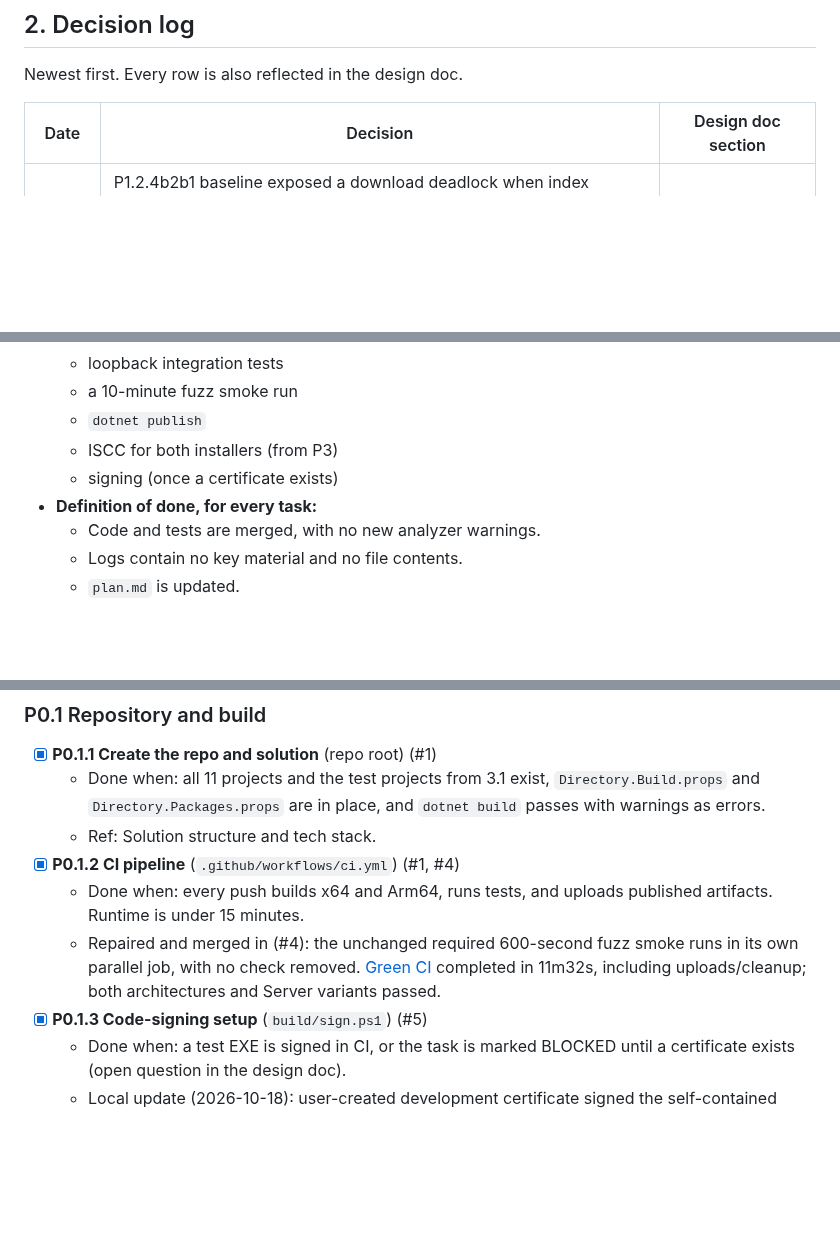
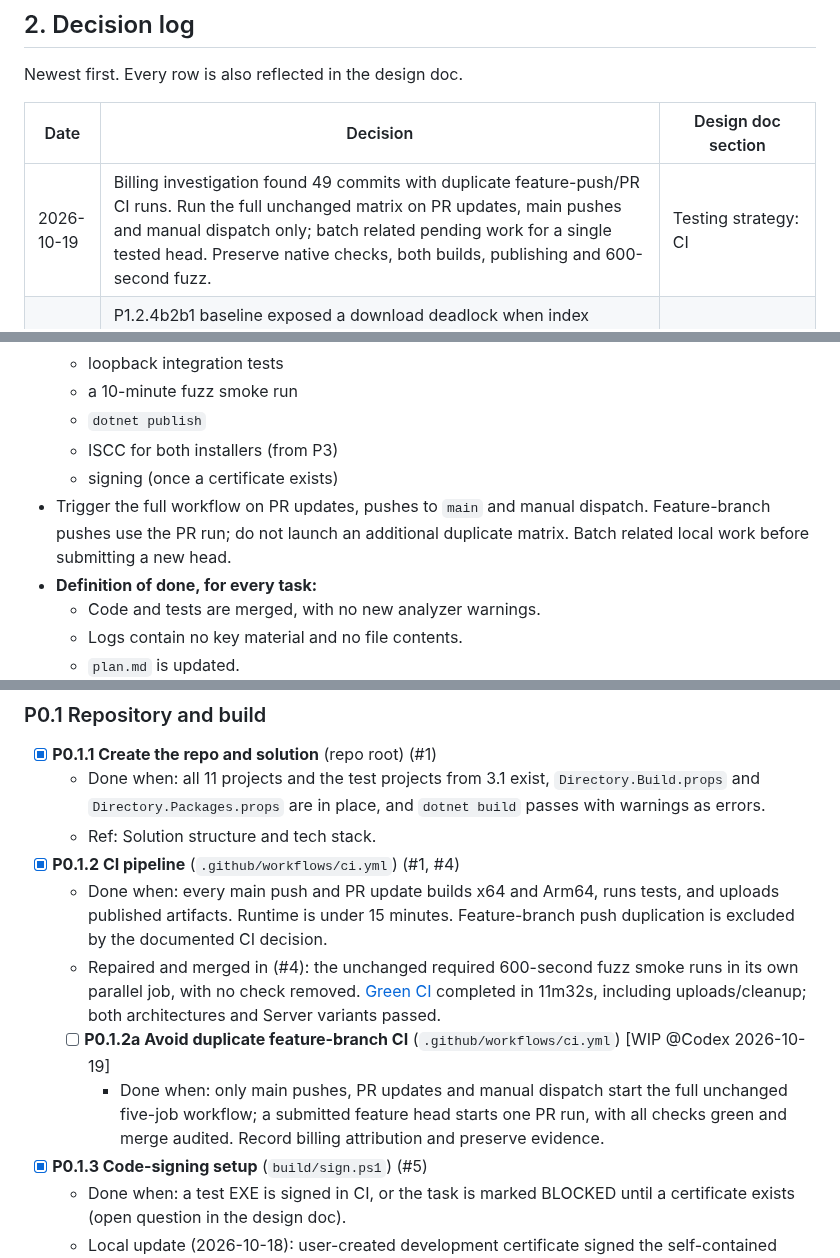
Before and after one commit to taskscape/PeerSync, a Markdown page: plan.md, 3 parts joined by grey strips. Rendered like a GitHub page; blank space fills up the shorter version.

Commit message:
Specify CI triggers without duplicate branch runs

```diff
--- a/plan.md
+++ b/plan.md
@@ -72,6 +72,7 @@ Newest first. Every row is also reflected in the design doc.
 
 | Date | Decision | Design doc section |
 | --- | --- | --- |
+| 2026-10-19 | Billing investigation found 49 commits with duplicate feature-push/PR CI runs. Run the full unchanged matrix on PR updates, main pushes and manual dispatch only; batch related pending work for a single tested head. Preserve native checks, both builds, publishing and 600-second fuzz. | Testing strategy: CI |
 | 2026-10-19 | P1.2.4b2b1 baseline exposed a download deadlock when index receive took the filesystem gate. Use a separate per-index reference/index gate: maintenance acquires filesystem then index gate, receive/recompute takes only index gate and never waits for filesystem work. This preserves the existing newer-index-during-assembly behavior while excluding mutation during reference enumeration/sweep. | Detecting local changes: published block ownership |
 | 2026-10-19 | P1.2.4b2b1: stage bounded persistent current/needed/history reference batches and FULL-activate only after root/authentication validation under the shared folder gate. Serialize index receive/recompute as reference-changing paths. Preserve the prior snapshot on failure/cancellation; unmanifested archives block future sweeping. Archive capture/policy release and verified eviction remain mandatory follow-up work. | Detecting local changes: published block ownership |
 | 2026-10-19 | P1.4.4: reproduced a missed same-identity/length edit after restoring last-write time. Persist native change time for unchanged-file checks; hash on missing/different stamps, preserve signed versions/partitions on cache-only refresh, cache final apply stamps and verify rename bytes before partition reuse. Directory child timestamps remain excluded. | Detecting local changes: unchanged-file cache |
@@ -187,6 +188,7 @@ Package versions live in `Directory.Packages.props` (central package management)
   - `dotnet publish`
   - ISCC for both installers (from P3)
   - signing (once a certificate exists)
+- Trigger the full workflow on PR updates, pushes to `main` and manual dispatch. Feature-branch pushes use the PR run; do not launch an additional duplicate matrix. Batch related local work before submitting a new head.
 - **Definition of done, for every task:**
   - Code and tests are merged, with no new analyzer warnings.
   - Logs contain no key material and no file contents.
@@ -600,8 +602,10 @@ Goal: a building, testing repo, plus answers to every question that could change
   - Done when: all 11 projects and the test projects from 3.1 exist, `Directory.Build.props` and `Directory.Packages.props` are in place, and `dotnet build` passes with warnings as errors.
   - Ref: Solution structure and tech stack.
 - [x] **P0.1.2 CI pipeline** (`.github/workflows/ci.yml`) (#1, #4)
-  - Done when: every push builds x64 and Arm64, runs tests, and uploads published artifacts. Runtime is under 15 minutes.
+  - Done when: every main push and PR update builds x64 and Arm64, runs tests, and uploads published artifacts. Runtime is under 15 minutes. Feature-branch push duplication is excluded by the documented CI decision.
   - Repaired and merged in (#4): the unchanged required 600-second fuzz smoke runs in its own parallel job, with no check removed. [Green CI](https://github.com/taskscape/PeerSync/actions/runs/39144766855) completed in 11m32s, including uploads/cleanup; both architectures and Server variants passed.
+  - [ ] **P0.1.2a Avoid duplicate feature-branch CI** (`.github/workflows/ci.yml`) [WIP @Codex 2026-10-19]
+    - Done when: only main pushes, PR updates and manual dispatch start the full unchanged five-job workflow; a submitted feature head starts one PR run, with all checks green and merge audited. Record billing attribution and preserve evidence.
 - [x] **P0.1.3 Code-signing setup** (`build/sign.ps1`) (#5)
   - Done when: a test EXE is signed in CI, or the task is marked BLOCKED until a certificate exists (open question in the design doc).
   - Local update (2026-10-18): user-created development certificate signed the self-contained QuicBasics EXE with a SHA-256 RFC3161 timestamp. SignTool verification and PowerShell Authenticode status passed. SDK tool discovery is repaired locally; CI signing is still pending, so this task remains unchecked. Publicly trusted release signing remains separate.
```
Also changed, not shown: Resilio-style P2P Sync for Windows Implementation Plan.md (+7 -0 lines).
